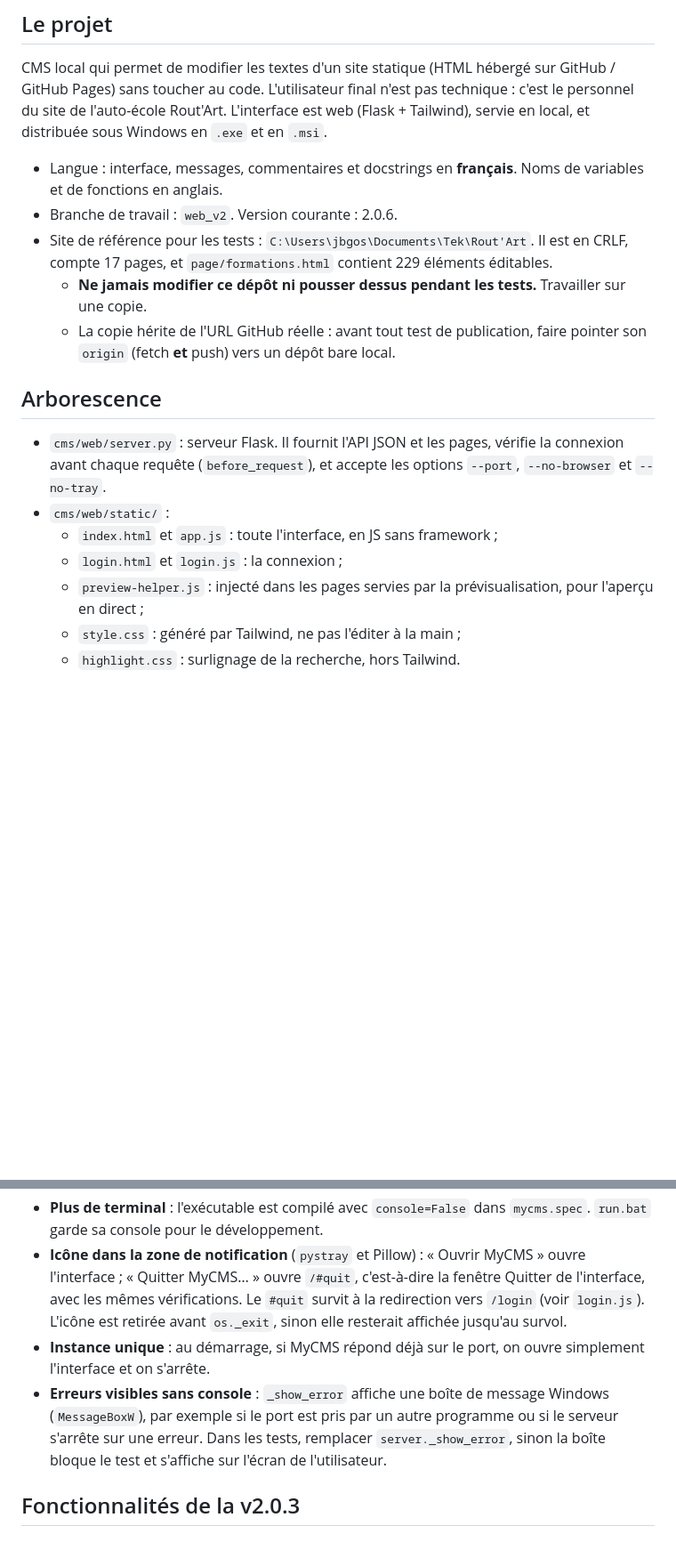
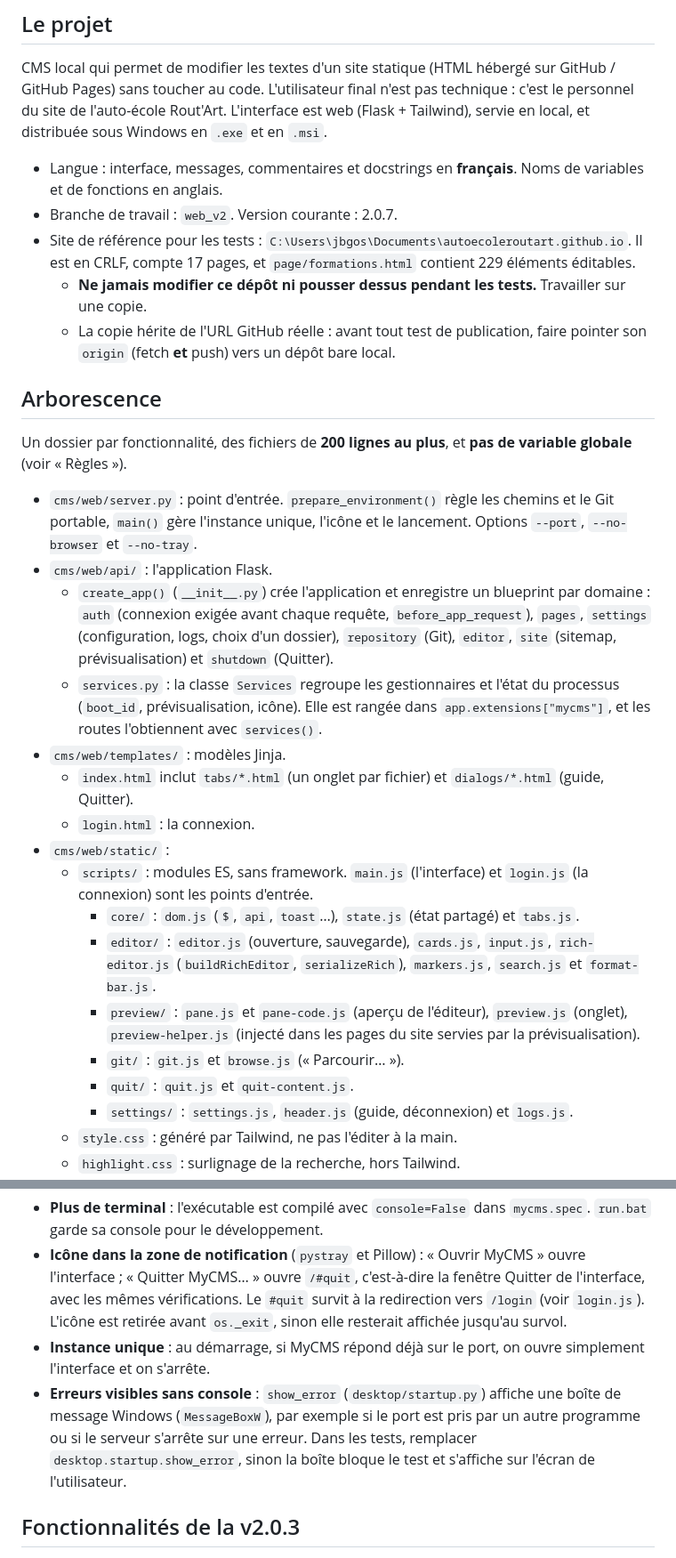
Before and after one commit to gossotjeanbaptiste/MyCMS, a Markdown page: AGENTS.md, 2 parts joined by grey strips. Shown at 89% size. GitHub-like rendering; blank space fills up the shorter version.

```diff
--- a/AGENTS.md
+++ b/AGENTS.md
@@ -7,17 +7,29 @@
 CMS local qui permet de modifier les textes d'un site statique (HTML hébergé sur GitHub / GitHub Pages) sans toucher au code. L'utilisateur final n'est pas technique : c'est le personnel du site de l'auto-école Rout'Art. L'interface est web (Flask + Tailwind), servie en local, et distribuée sous Windows en `.exe` et en `.msi`.
 
 - Langue : interface, messages, commentaires et docstrings en **français**. Noms de variables et de fonctions en anglais.
-- Branche de travail : `web_v2`. Version courante : 2.0.6.
-- Site de référence pour les tests : `C:\Users\jbgos\Documents\Tek\Rout'Art`. Il est en CRLF, compte 17 pages, et `page/formations.html` contient 229 éléments éditables.
+- Branche de travail : `web_v2`. Version courante : 2.0.7.
+- Site de référence pour les tests : `C:\Users\jbgos\Documents\autoecoleroutart.github.io`. Il est en CRLF, compte 17 pages, et `page/formations.html` contient 229 éléments éditables.
   - **Ne jamais modifier ce dépôt ni pousser dessus pendant les tests.** Travailler sur une copie.
   - La copie hérite de l'URL GitHub réelle : avant tout test de publication, faire pointer son `origin` (fetch **et** push) vers un dépôt bare local.
 
 ## Arborescence
 
-- `cms/web/server.py` : serveur Flask. Il fournit l'API JSON et les pages, vérifie la connexion avant chaque requête (`before_request`), et accepte les options `--port`, `--no-browser` et `--no-tray`.
+Un dossier par fonctionnalité, des fichiers de **200 lignes au plus**, et **pas de variable globale** (voir « Règles »).
+
+- `cms/web/server.py` : point d'entrée. `prepare_environment()` règle les chemins et le Git portable, `main()` gère l'instance unique, l'icône et le lancement. Options `--port`, `--no-browser` et `--no-tray`.
+- `cms/web/api/` : l'application Flask.
+  - `create_app()` (`__init__.py`) crée l'application et enregistre un blueprint par domaine : `auth` (connexion exigée avant chaque requête, `before_app_request`), `pages`, `settings` (configuration, logs, choix d'un dossier), `repository` (Git), `editor`, `site` (sitemap, prévisualisation) et `shutdown` (Quitter).
+  - `services.py` : la classe `Services` regroupe les gestionnaires et l'état du processus (`boot_id`, prévisualisation, icône). Elle est rangée dans `app.extensions["mycms"]`, et les routes l'obtiennent avec `services()`.
+- `cms/web/templates/` : modèles Jinja.
+  - `index.html` inclut `tabs/*.html` (un onglet par fichier) et `dialogs/*.html` (guide, Quitter).
+  - `login.html` : la connexion.
 - `cms/web/static/` :
-  - `index.html` et `app.js` : toute l'interface, en JS sans framework ;
-  - `login.html` et `login.js` : la connexion ;
-  - `preview-helper.js` : injecté dans les pages servies par la prévisualisation, pour l'aperçu en direct ;
-  - `style.css` : généré par Tailwind, ne pas l'éditer à la main ;
+  - `scripts/` : modules ES, sans framework. `main.js` (l'interface) et `login.js` (la connexion) sont les points d'entrée.
+    - `core/` : `dom.js` (`$`, `api`, `toast`…), `state.js` (état partagé) et `tabs.js`.
+    - `editor/` : `editor.js` (ouverture, sauvegarde), `cards.js`, `input.js`, `rich-editor.js` (`buildRichEditor`, `serializeRich`), `markers.js`, `search.js` et `format-bar.js`.
+    - `preview/` : `pane.js` et `pane-code.js` (aperçu de l'éditeur), `preview.js` (onglet), `preview-helper.js` (injecté dans les pages du site servies par la prévisualisation).
+    - `git/` : `git.js` et `browse.js` (« Parcourir… »).
+    - `quit/` : `quit.js` et `quit-content.js`.
+    - `settings/` : `settings.js`, `header.js` (guide, déconnexion) et `logs.js`.
+  - `style.css` : généré par Tailwind, ne pas l'éditer à la main.
   - `highlight.css` : surlignage de la recherche, hors Tailwind.
@@ -88,7 +106,7 @@ CMS local qui permet de modifier les textes d'un site statique (HTML hébergé s
 - **Plus de terminal** : l'exécutable est compilé avec `console=False` dans `mycms.spec`. `run.bat` garde sa console pour le développement.
 - **Icône dans la zone de notification** (`pystray` et Pillow) : « Ouvrir MyCMS » ouvre l'interface ; « Quitter MyCMS… » ouvre `/#quit`, c'est-à-dire la fenêtre Quitter de l'interface, avec les mêmes vérifications. Le `#quit` survit à la redirection vers `/login` (voir `login.js`). L'icône est retirée avant `os._exit`, sinon elle resterait affichée jusqu'au survol.
 - **Instance unique** : au démarrage, si MyCMS répond déjà sur le port, on ouvre simplement l'interface et on s'arrête.
-- **Erreurs visibles sans console** : `_show_error` affiche une boîte de message Windows (`MessageBoxW`), par exemple si le port est pris par un autre programme ou si le serveur s'arrête sur une erreur. Dans les tests, remplacer `server._show_error`, sinon la boîte bloque le test et s'affiche sur l'écran de l'utilisateur.
+- **Erreurs visibles sans console** : `show_error` (`desktop/startup.py`) affiche une boîte de message Windows (`MessageBoxW`), par exemple si le port est pris par un autre programme ou si le serveur s'arrête sur une erreur. Dans les tests, remplacer `desktop.startup.show_error`, sinon la boîte bloque le test et s'affiche sur l'écran de l'utilisateur.
 
 ## Fonctionnalités de la v2.0.3
 
```
Also changed, not shown: other parts of AGENTS.md (+37 -20 lines).
